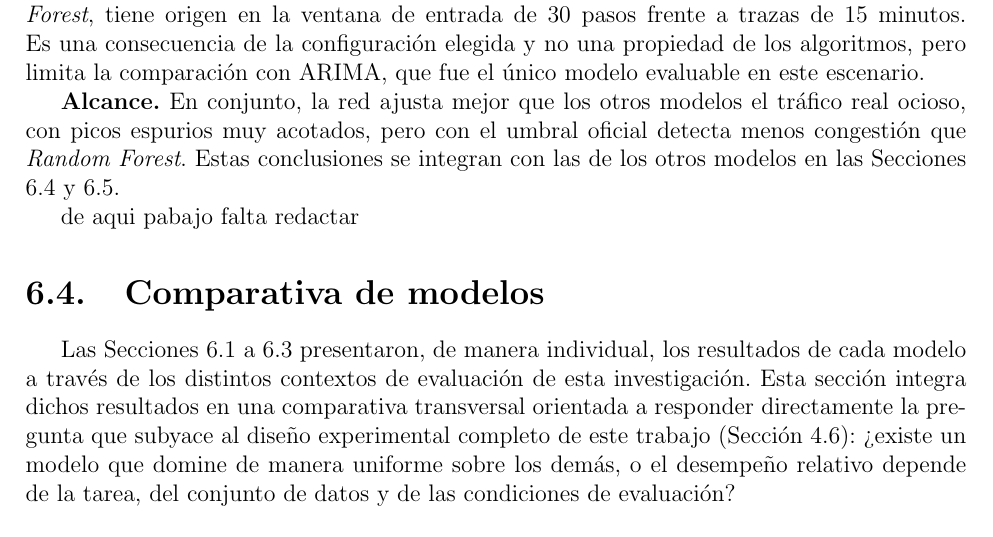
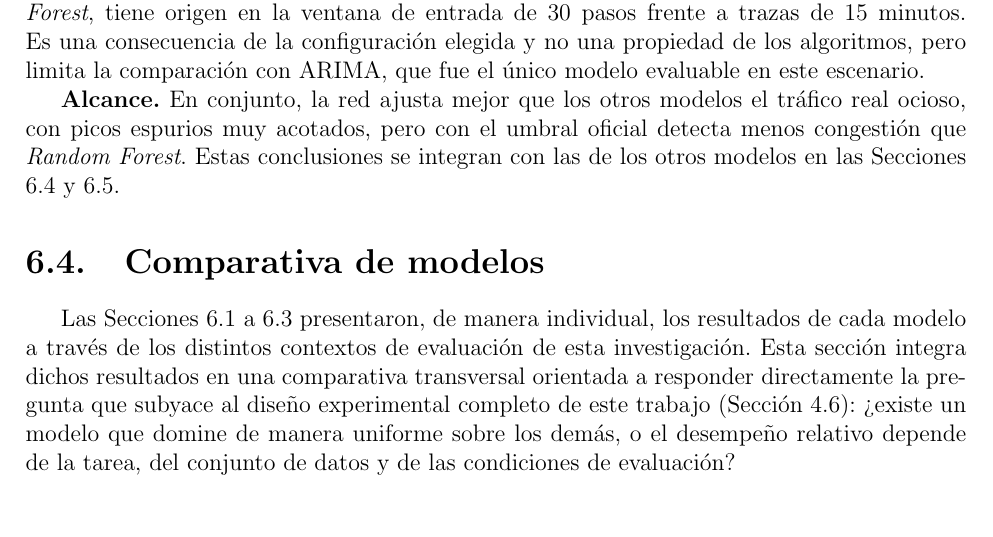
Before and after one commit to ricardovm0008/TESIS, a LaTeX thesis (Documentos/Tesis.tex): part of page 111 of 144, cut so that both start at the same text. Compiled offline with pdfLaTeX.

Commit message:
actualizacoin

```diff
--- a/Documentos/Tesis.tex
+++ b/Documentos/Tesis.tex
@@ -2920,7 +2920,7 @@ La Tabla \ref{tab:sintesis_completa_lstm} reúne las métricas de todos los cont
 
 
 
-#de aqui pabajo falta redactar
+
 
 
 
```
Also changed, not shown: 2 other files.
